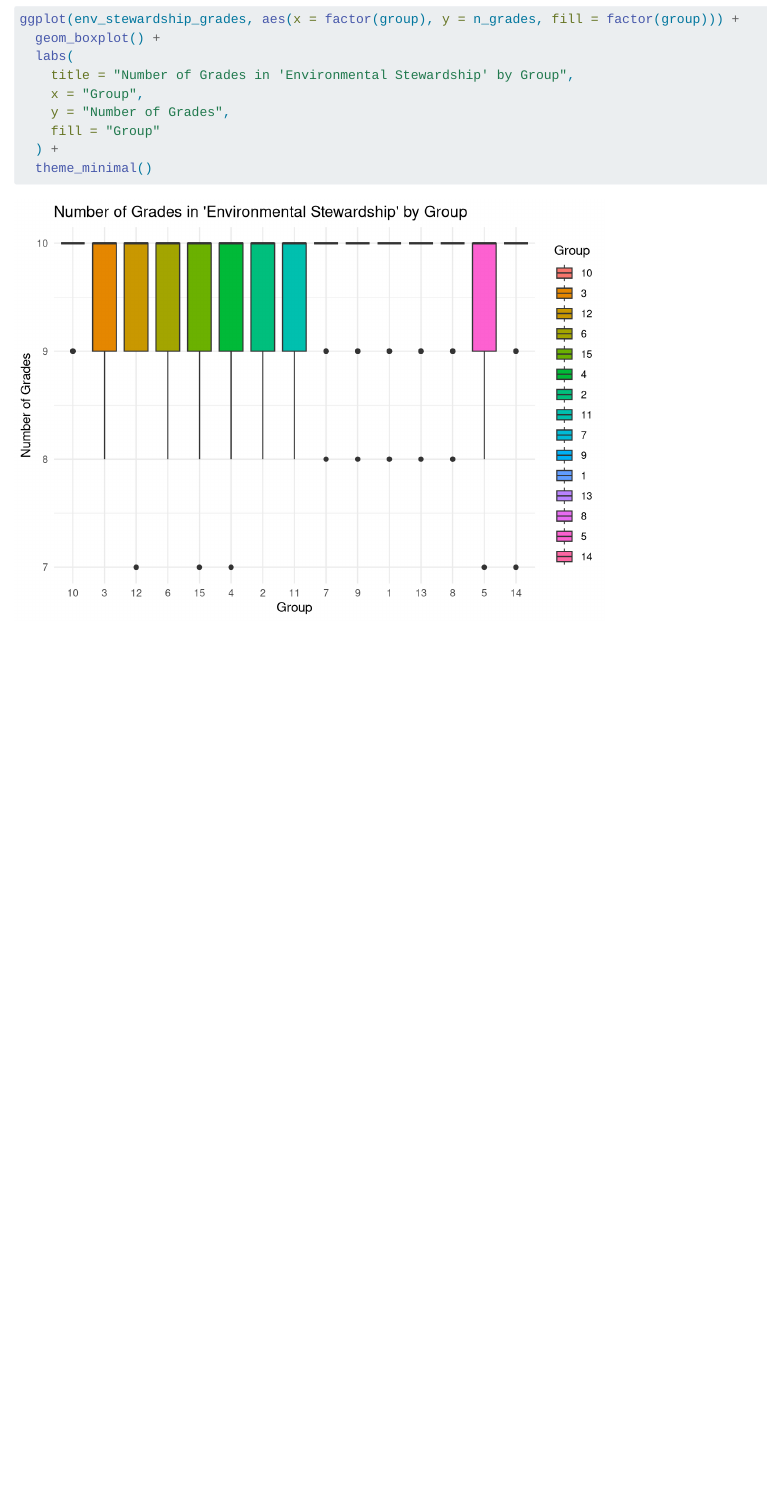
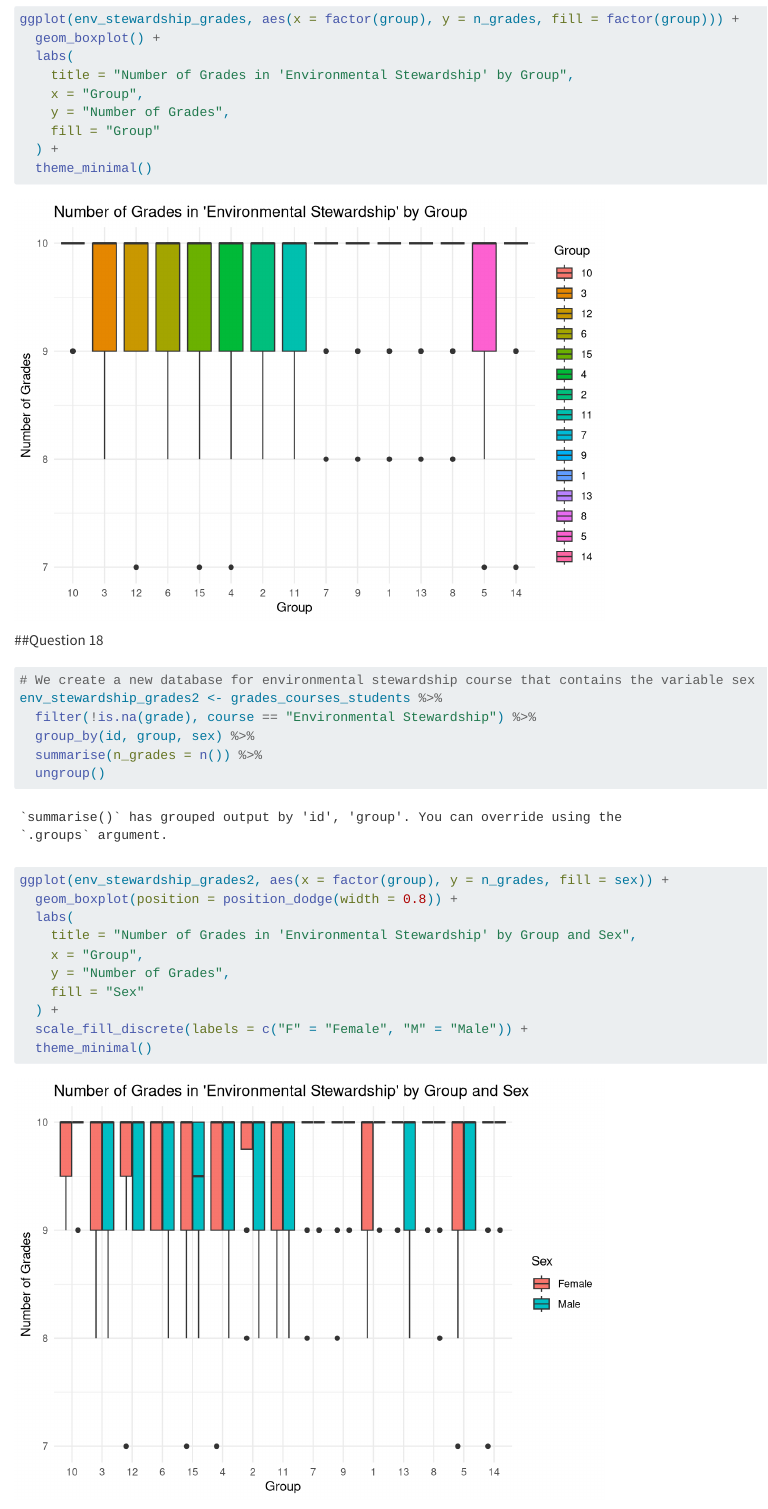
Before and after one commit to eugeniederrien/grades, a Quarto document (derrien.qmd): the page in a window 1100 px wide, from 13200 px down. Rendered offline with R 4.5, knitr and Pandoc in place of Quarto, with nearby package versions; some code elsewhere in the file could not run offline.

Commit message:
Question 18

````diff
--- a/derrien.qmd
+++ b/derrien.qmd
@@ -318,3 +318,25 @@ ggplot(env_stewardship_grades, aes(x = factor(group), y = n_grades, fill = facto
   ) +
   theme_minimal()
 ```
+
+##Question 18
+
+```{r}
+# We create a new database for environmental stewardship course that contains the variable sex
+env_stewardship_grades2 <- grades_courses_students %>%
+  filter(!is.na(grade), course == "Environmental Stewardship") %>%
+  group_by(id, group, sex) %>%
+  summarise(n_grades = n()) %>%
+  ungroup()
+
+ggplot(env_stewardship_grades2, aes(x = factor(group), y = n_grades, fill = sex)) +
+  geom_boxplot(position = position_dodge(width = 0.8)) +
+  labs(
+    title = "Number of Grades in 'Environmental Stewardship' by Group and Sex",
+    x = "Group",
+    y = "Number of Grades",
+    fill = "Sex"
+  ) +
+  scale_fill_discrete(labels = c("F" = "Female", "M" = "Male")) +
+  theme_minimal()
+```
````
